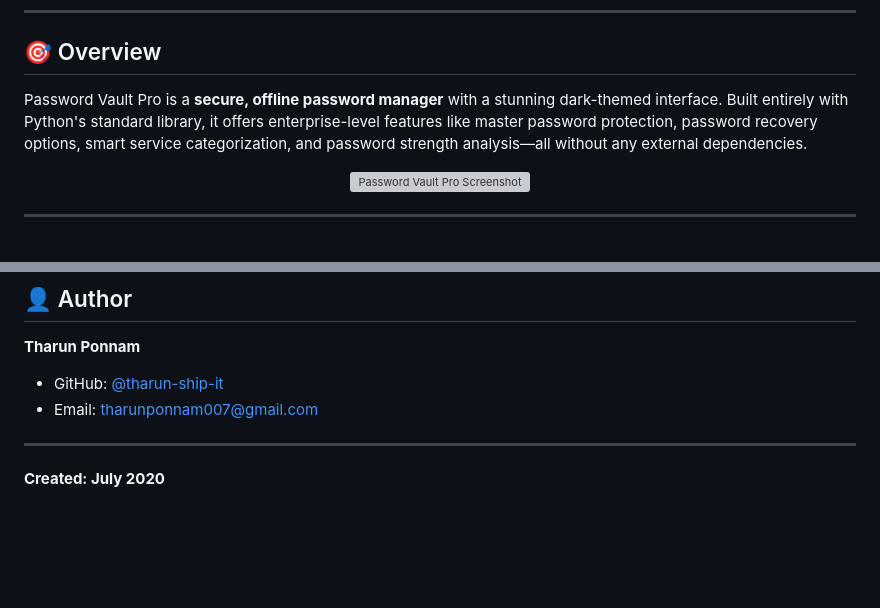
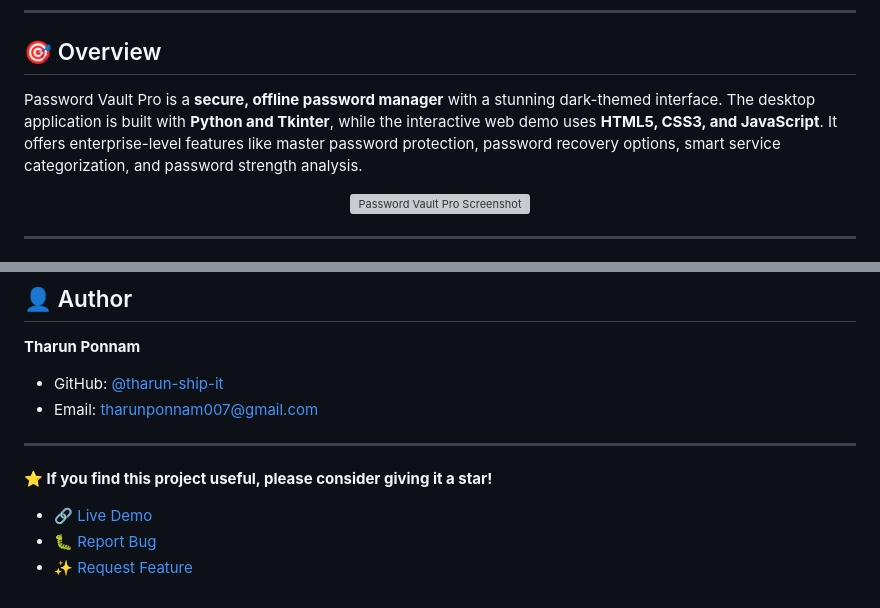
Before and after one commit to tharun-ship-it/password-vault-pro, a Markdown page: README.md, 2 parts joined by grey strips. Drawn GitHub-style; blank space fills up the shorter version; grey boxes are pictures that could not be loaded.

```diff
--- a/README.md
+++ b/README.md
@@ -35,7 +35,7 @@
 
 ## 🎯 Overview
 
-Password Vault Pro is a **secure, offline password manager** with a stunning dark-themed interface. Built entirely with Python's standard library, it offers enterprise-level features like master password protection, password recovery options, smart service categorization, and password strength analysis—all without any external dependencies.
+Password Vault Pro is a **secure, offline password manager** with a stunning dark-themed interface. The desktop application is built with **Python and Tkinter**, while the interactive web demo uses **HTML5, CSS3, and JavaScript**. It offers enterprise-level features like master password protection, password recovery options, smart service categorization, and password strength analysis.
 
 <p align="center">
   <img src="assets/screenshot.png" alt="Password Vault Pro Screenshot" width="700"/>
@@ -259,4 +259,8 @@ This project is licensed under the MIT License—see the [LICENSE](LICENSE) file
 
 ---
 
-**Created: July 2020**
+**⭐ If you find this project useful, please consider giving it a star!**
+
+* [🔗 Live Demo](https://tharun-ship-it.github.io/password-vault-pro/)
+* [🐛 Report Bug](https://github.com/tharun-ship-it/password-vault-pro/issues)
+* [✨ Request Feature](https://github.com/tharun-ship-it/password-vault-pro/pulls)
```
